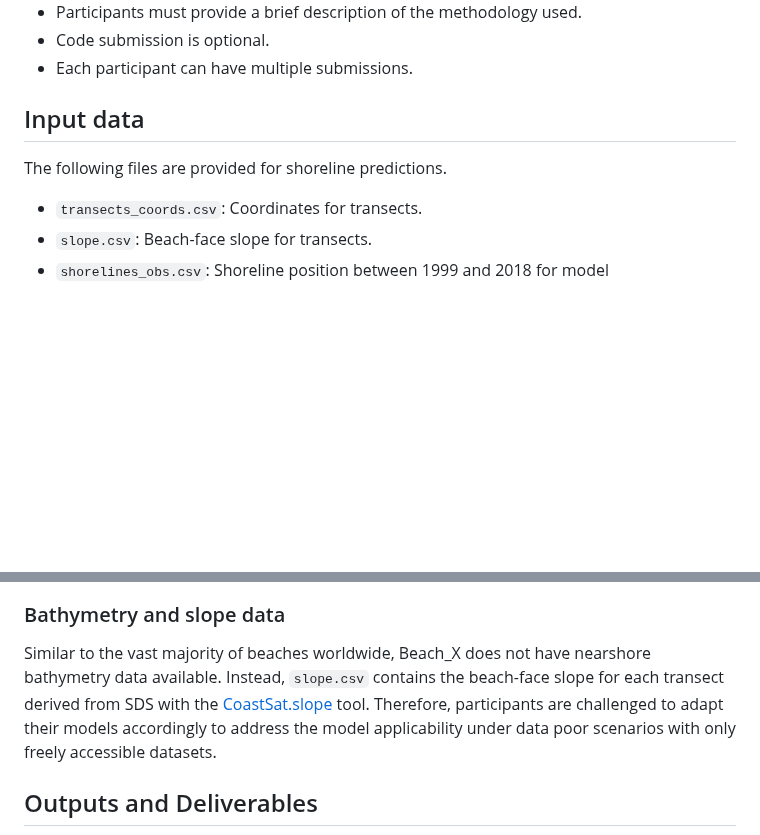
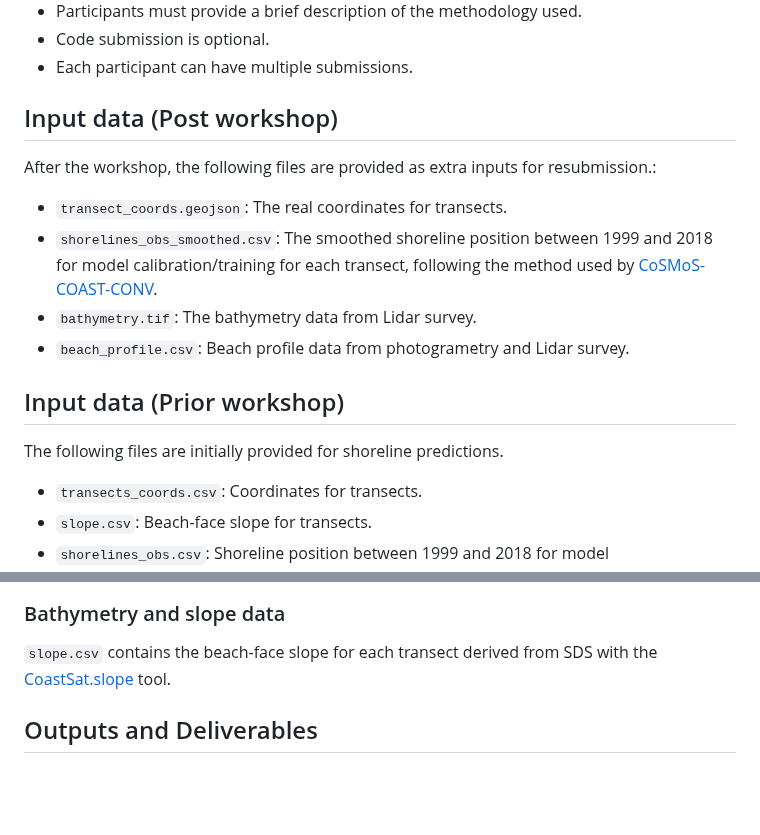
Before and after one commit to ShoreShop/ShoreModel_Benchmark, a Markdown page: README.md, 2 parts joined by grey strips. Drawn GitHub-style; blank space fills up the shorter version.

```diff
--- a/README.md
+++ b/README.md
@@ -67,8 +67,16 @@ $$ \mathcal{L_avg} = \frac{1}{n} \sum_{i=1}^n \mathcal{L_i} $$
 - Code submission is optional.
 - Each participant can have multiple submissions.
 
-## Input data <a name="data"></a>
-The following files are provided for shoreline predictions.
+## Input data (Post workshop) <a name="data2"></a>
+After the workshop, the following files are provided as extra inputs for resubmission.:
+- `transect_coords.geojson`: The real coordinates for transects.
+- `shorelines_obs_smoothed.csv`: The smoothed shoreline position between 1999 and 2018 for model calibration/training for each transect, following the method used by [CoSMoS-COAST-CONV](https://github.com/ShoreShop/ShoreModel_Benchmark/tree/main/algorithms/CoSMoS-COAST-CONV).
+- `bathymetry.tif`: The bathymetry data from Lidar survey.
+- `beach_profile.csv`: Beach profile data from photogrametry and Lidar survey.
+
+
+## Input data (Prior workshop) <a name="data1"></a>
+The following files are initially provided for shoreline predictions.
 - `transects_coords.csv`: Coordinates for transects.
 - `slope.csv`: Beach-face slope for transects.
 - `shorelines_obs.csv`: Shoreline position between 1999 and 2018 for model calibration/training for each transect.
@@ -124,7 +132,8 @@ The projection data is from NASA's [SEA LEVEL PROJECTION TOOL](https://sealevel.
 <img src="figures/SLR_ts.jpg" width="500">
 
 ### Bathymetry and slope data
-Similar to the vast majority of beaches worldwide, Beach_X does not have nearshore bathymetry data available. Instead, `slope.csv` contains the beach-face slope for each transect derived from SDS with the [CoastSat.slope](https://github.com/kvos/CoastSat.slope) tool. Therefore, participants are challenged to adapt their models accordingly to address the model applicability under data poor scenarios with only freely accessible datasets.
+`slope.csv` contains the beach-face slope for each transect derived from SDS with the [CoastSat.slope](https://github.com/kvos/CoastSat.slope) tool.
+
 
 ## Outputs and Deliverables
 
```
Also changed, not shown: other parts of README.md (+1 -1 lines).
